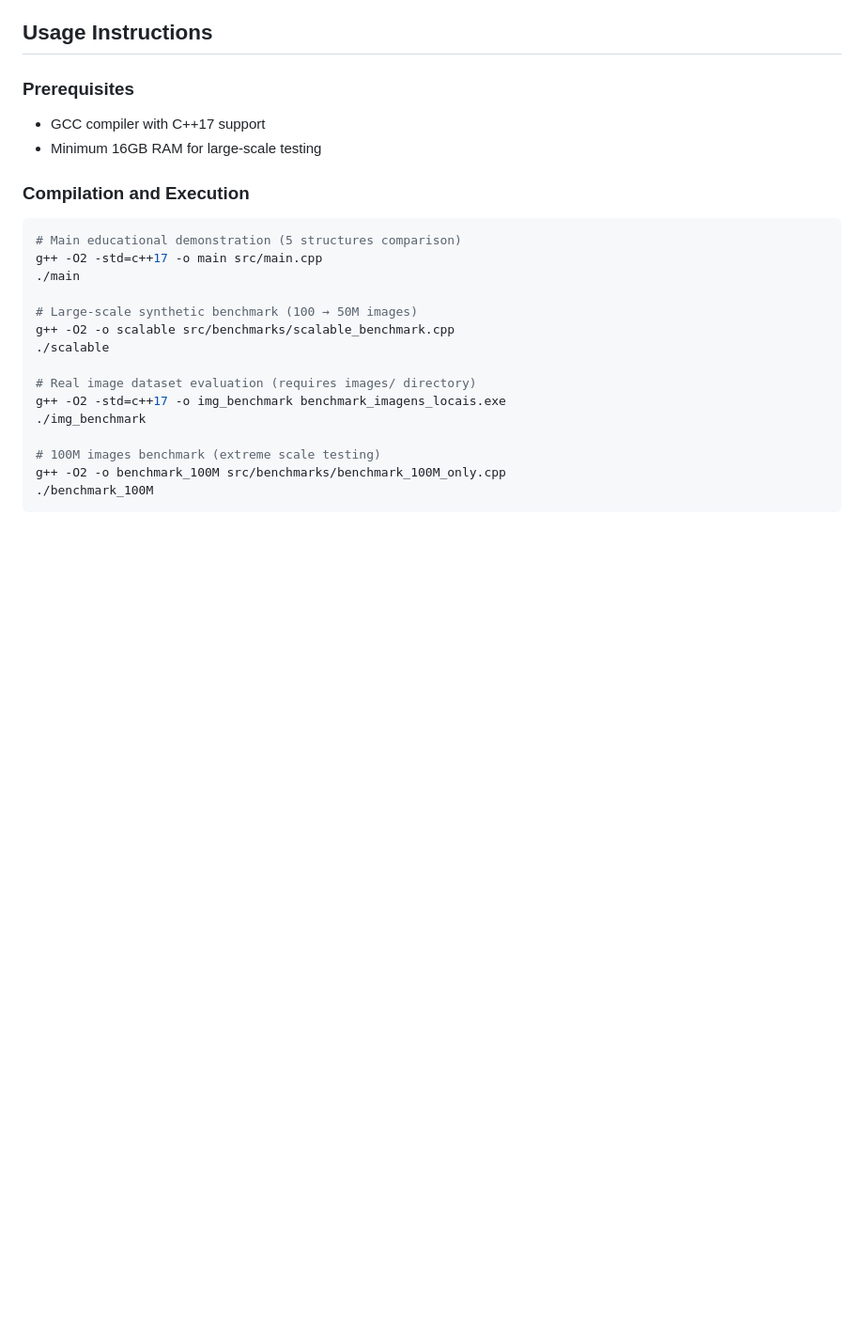
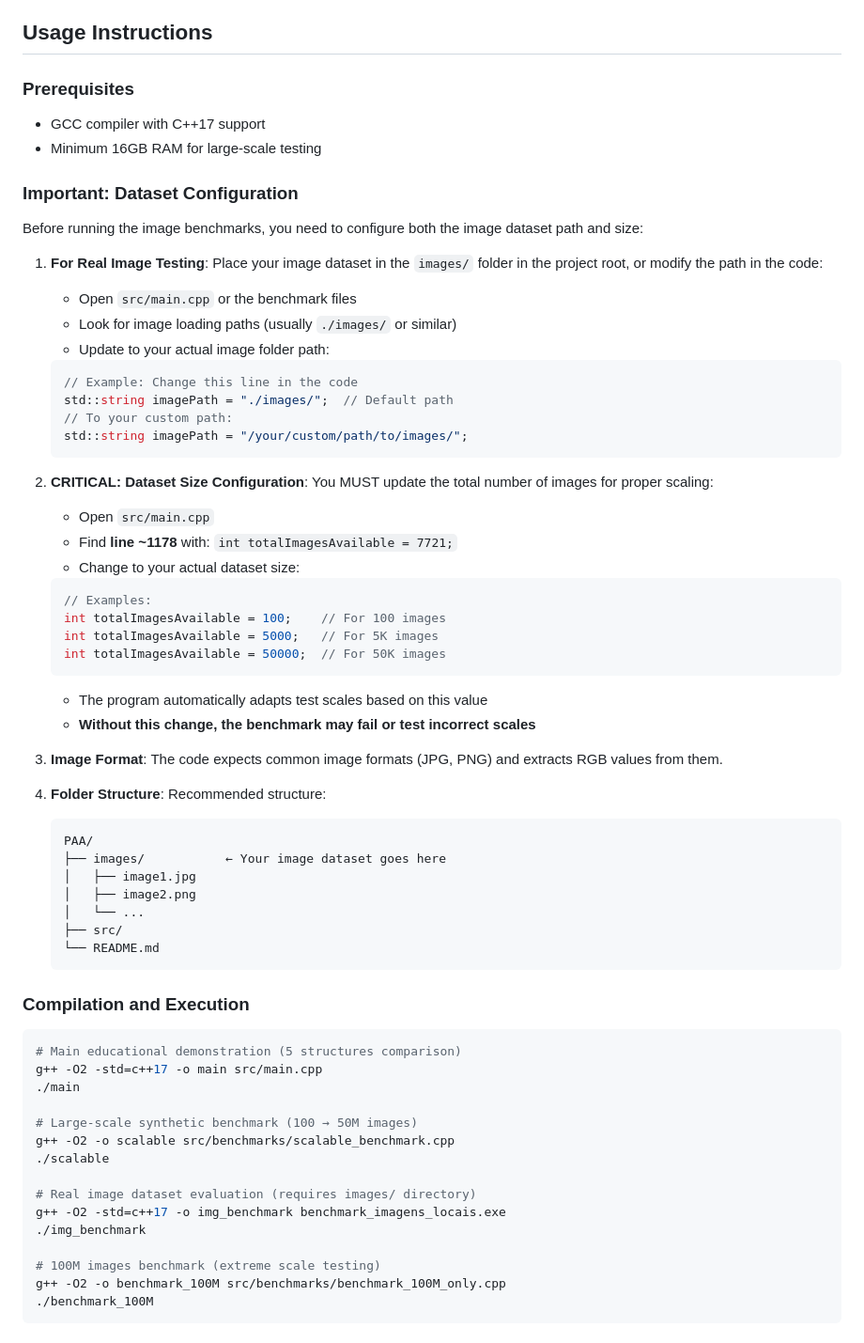
Before and after one commit to LuanCarrieiros/PAA, a Markdown page: README.md, the part around one of its changes. Shown at 94% size. GitHub-like rendering; blank space fills up the shorter version.

````diff
--- a/README.md
+++ b/README.md
@@ -135,6 +135,46 @@ Implementation uses RAII (Resource Acquisition Is Initialization) with smart poi
 - GCC compiler with C++17 support
 - Minimum 16GB RAM for large-scale testing
 
+### Important: Dataset Configuration
+Before running the image benchmarks, you need to configure both the image dataset path and size:
+
+1. **For Real Image Testing**: Place your image dataset in the `images/` folder in the project root, or modify the path in the code:
+   - Open `src/main.cpp` or the benchmark files
+   - Look for image loading paths (usually `./images/` or similar)
+   - Update to your actual image folder path:
+   ```cpp
+   // Example: Change this line in the code
+   std::string imagePath = "./images/";  // Default path
+   // To your custom path:
+   std::string imagePath = "/your/custom/path/to/images/";
+   ```
+
+2. **CRITICAL: Dataset Size Configuration**: You MUST update the total number of images for proper scaling:
+   - Open `src/main.cpp`
+   - Find **line ~1178** with: `int totalImagesAvailable = 7721;`
+   - Change to your actual dataset size:
+   ```cpp
+   // Examples:
+   int totalImagesAvailable = 100;    // For 100 images
+   int totalImagesAvailable = 5000;   // For 5K images
+   int totalImagesAvailable = 50000;  // For 50K images
+   ```
+   - The program automatically adapts test scales based on this value
+   - **Without this change, the benchmark may fail or test incorrect scales**
+
+3. **Image Format**: The code expects common image formats (JPG, PNG) and extracts RGB values from them.
+
+3. **Folder Structure**: Recommended structure:
+   ```
+   PAA/
+   ├── images/           ← Your image dataset goes here
+   │   ├── image1.jpg
+   │   ├── image2.png
+   │   └── ...
+   ├── src/
+   └── README.md
+   ```
+
 ### Compilation and Execution
 ```bash
 # Main educational demonstration (5 structures comparison)
````
Also changed, not shown: other parts of README.md (+25 -0 lines).
